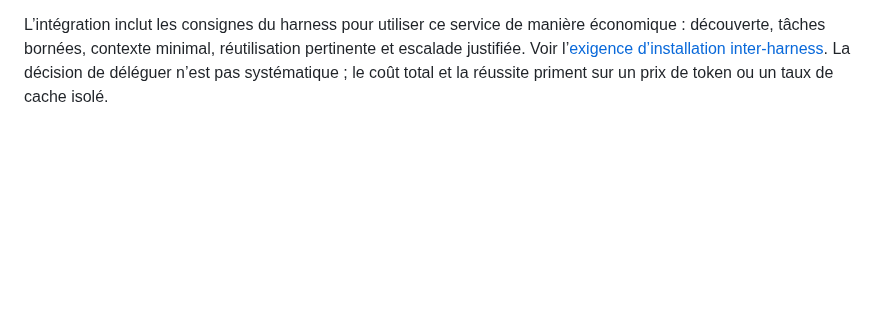
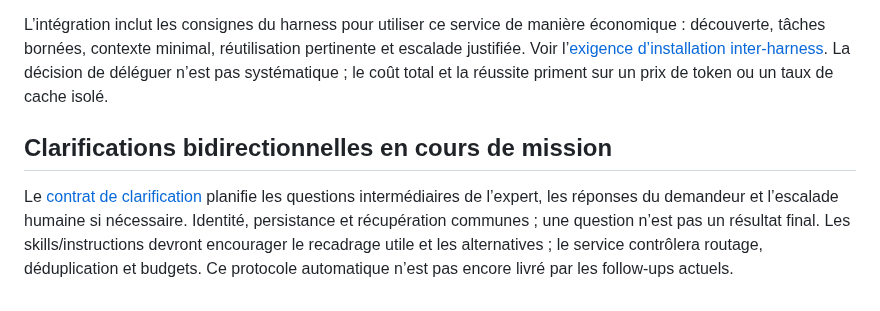
Before and after one commit to heraisys-sas/reprise-harness, a Markdown page: agent-resume/HARNESS-SUPERVISION-ARCHITECTURE.md, the part around the change. GitHub-like rendering; blank space fills up the shorter version.

Commit message:
docs: define durable clarification dialogue for delegated tasks

```diff
--- a/agent-resume/HARNESS-SUPERVISION-ARCHITECTURE.md
+++ b/agent-resume/HARNESS-SUPERVISION-ARCHITECTURE.md
@@ -223,3 +223,7 @@ Le [registre d’observations](QUOTA-KNOWLEDGE.md) distingue désormais route, p
 Le [contrat d’installation autonome](INSTALLATION-CONTRACT.md) définit le paquet indépendant du dépôt, les données durables séparées et les opérations `inspect`, `plan`, `apply`, `verify`, `remove`. Premier parcours complet Harness, puis extension par capacités prouvées. Installation, activation, découverte des outils et résultat vérifié sont des états distincts ; installer une intégration ne lui accorde pas automatiquement l’autorisation d’agir. Chantier planifié, non livré.
 
 L’intégration inclut les consignes du harness pour utiliser ce service de manière économique : découverte, tâches bornées, contexte minimal, réutilisation pertinente et escalade justifiée. Voir l’[exigence d’installation inter-harness](INSTALLATION-CONTRACT.md#usage-inter-harness-depuis-codex-et-les-autres-clients). La décision de déléguer n’est pas systématique ; le coût total et la réussite priment sur un prix de token ou un taux de cache isolé.
+
+## Clarifications bidirectionnelles en cours de mission
+
+Le [contrat de clarification](CLARIFICATION-CONTRACT.md) planifie les questions intermédiaires de l’expert, les réponses du demandeur et l’escalade humaine si nécessaire. Identité, persistance et récupération communes ; une question n’est pas un résultat final. Les skills/instructions devront encourager le recadrage utile et les alternatives ; le service contrôlera routage, déduplication et budgets. Ce protocole automatique n’est pas encore livré par les follow-ups actuels.
```
Also changed, not shown: agent-resume/CLARIFICATION-CONTRACT.md (added, +29 -0 lines).
